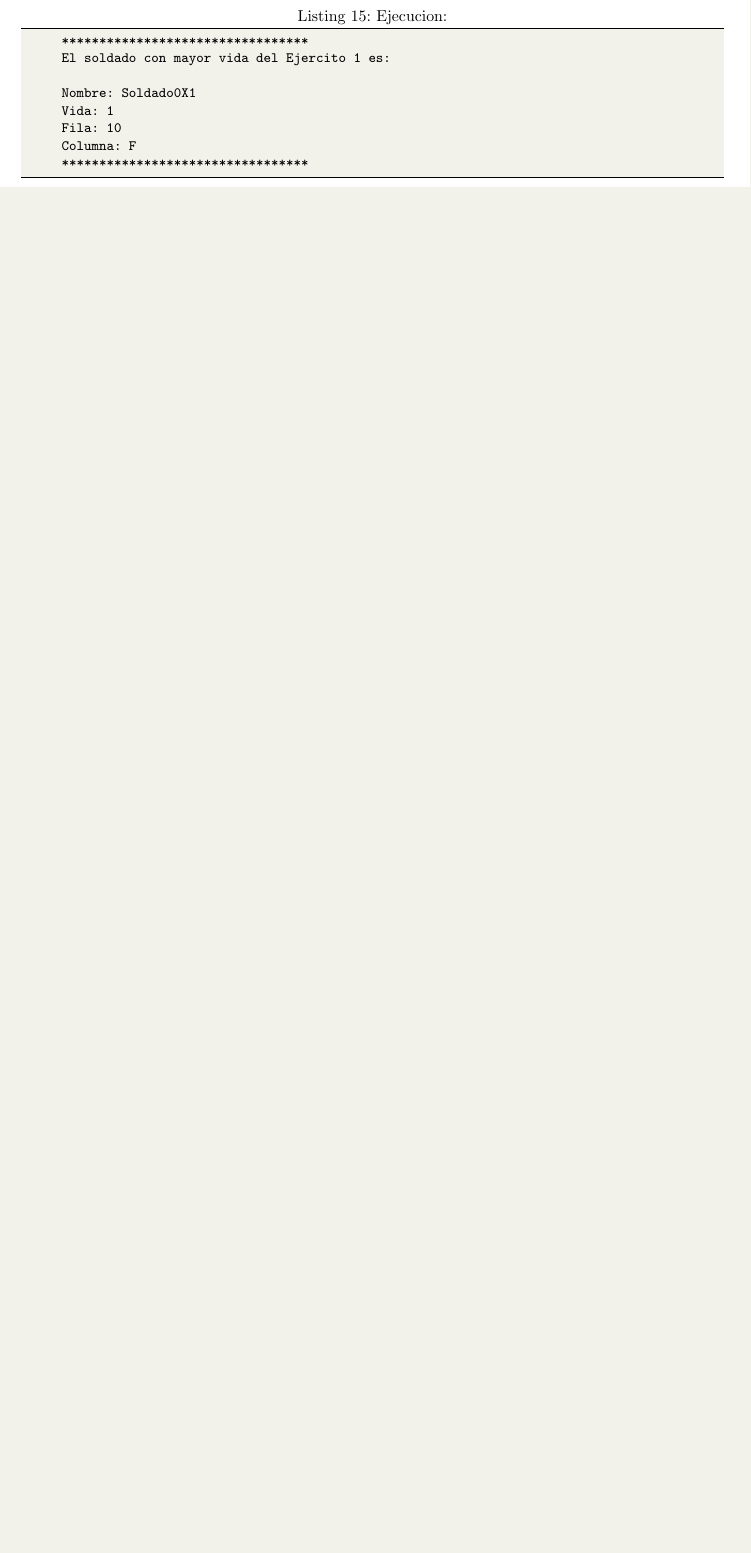
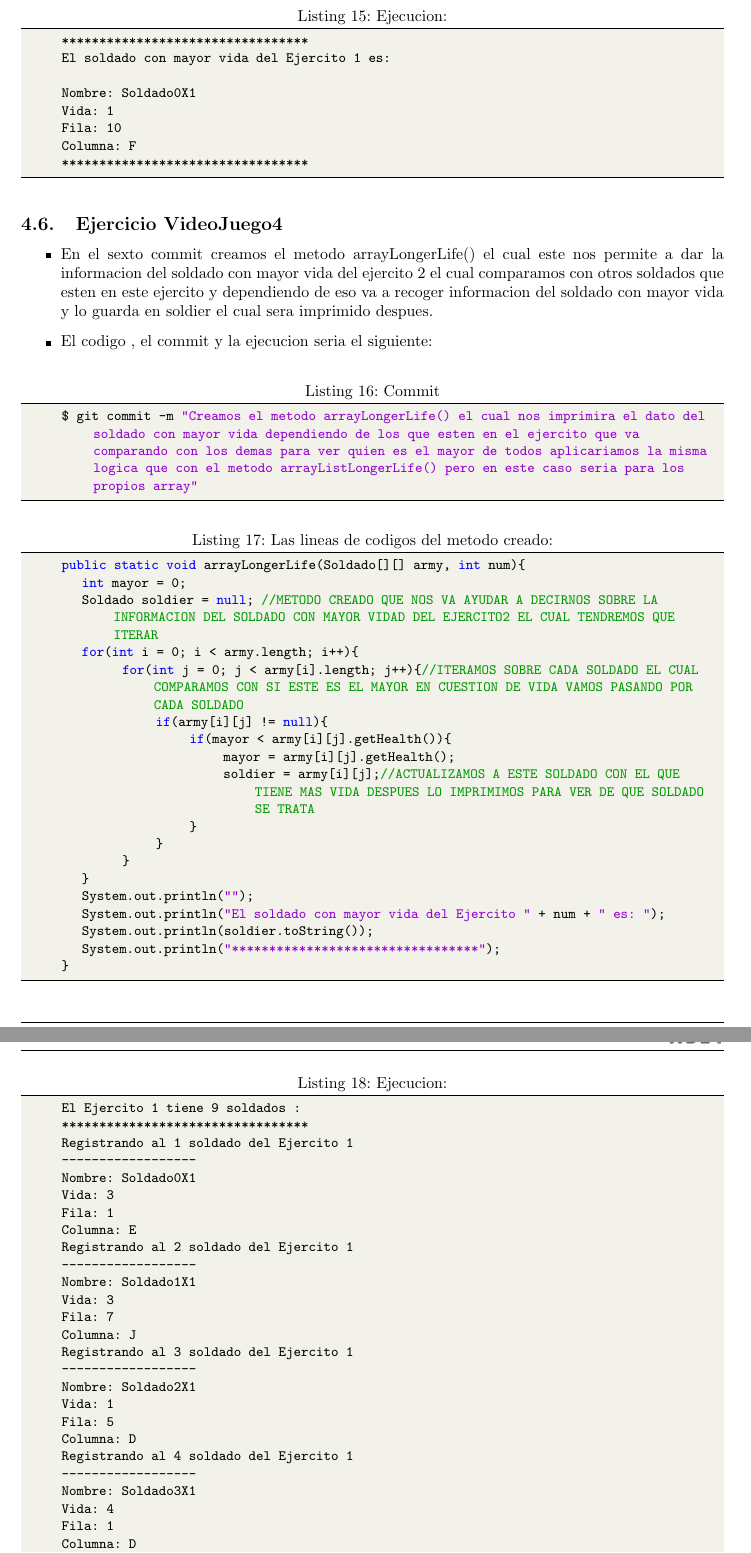
Before and after one commit to VictorMA18/fp2-23b, a LaTeX document (Fase02/Lab07/Latex/Informe07.tex): part of page 13 of 15 before the commit and two parts of pages 13 and 14 of 19 after it, the two joined at a grey line, cut so that both start at the same text, the shorter picture padded with empty space. The pictures show the PDF file Fase02/Lab07/Latex/Informe07.pdf that the author committed with the source.

Commit message:
Actualizando informe

```diff
--- a/Fase02/Lab07/Latex/Informe07.tex
+++ b/Fase02/Lab07/Latex/Informe07.tex
@@ -672,3 +672,158 @@
 		*********************************
 
 	\end{lstlisting}
+	\subsection{Ejercicio VideoJuego4}
+	\begin{itemize}
+		\item En el sexto commit creamos el metodo arrayLongerLife() el cual este nos permite a dar la informacion del soldado con mayor vida del ejercito 2 el cual comparamos con otros soldados que esten en este ejercito y dependiendo de eso va a recoger informacion del soldado con mayor vida y lo guarda en soldier el cual sera imprimido despues.
+		\item El codigo , el commit y la ejecucion seria el siguiente:
+	\end{itemize}
+	\begin{lstlisting}[language=bash,caption={Commit}][H]
+		$ git commit -m "Creamos el metodo arrayLongerLife() el cual nos imprimira el dato del soldado con mayor vida dependiendo de los que esten en el ejercito que va comparando con los demas para ver quien es el mayor de todos aplicariamos la misma logica que con el metodo arrayListLongerLife() pero en este caso seria para los propios array"
+	\end{lstlisting}
+	\begin{lstlisting}[language=java,caption={Las lineas de codigos del metodo creado:}][H]
+		public static void arrayLongerLife(Soldado[][] army, int num){
+			int mayor = 0;
+			Soldado soldier = null; //METODO CREADO QUE NOS VA AYUDAR A DECIRNOS SOBRE LA INFORMACION DEL SOLDADO CON MAYOR VIDAD DEL EJERCITO2 EL CUAL TENDREMOS QUE ITERAR
+			for(int i = 0; i < army.length; i++){
+				   for(int j = 0; j < army[i].length; j++){//ITERAMOS SOBRE CADA SOLDADO EL CUAL COMPARAMOS CON SI ESTE ES EL MAYOR EN CUESTION DE VIDA VAMOS PASANDO POR CADA SOLDADO
+						  if(army[i][j] != null){
+								 if(mayor < army[i][j].getHealth()){
+										mayor = army[i][j].getHealth();
+										soldier = army[i][j];//ACTUALIZAMOS A ESTE SOLDADO CON EL QUE TIENE MAS VIDA DESPUES LO IMPRIMIMOS PARA VER DE QUE SOLDADO SE TRATA
+								 }
+						  }
+				   }
+			}
+			System.out.println("");
+			System.out.println("El soldado con mayor vida del Ejercito " + num + " es: ");
+			System.out.println(soldier.toString());
+			System.out.println("*********************************");
+		}
+	\end{lstlisting}
+	\begin{lstlisting}[language=bash,caption={Ejecucion:}][H]
+		El Ejercito 1 tiene 9 soldados :
+		*********************************
+		Registrando al 1 soldado del Ejercito 1
+		------------------
+		Nombre: Soldado0X1
+		Vida: 3
+		Fila: 1
+		Columna: E
+		Registrando al 2 soldado del Ejercito 1
+		------------------
+		Nombre: Soldado1X1
+		Vida: 3
+		Fila: 7
+		Columna: J
+		Registrando al 3 soldado del Ejercito 1
+		------------------
+		Nombre: Soldado2X1
+		Vida: 1
+		Fila: 5
+		Columna: D
+		Registrando al 4 soldado del Ejercito 1
+		------------------
+		Nombre: Soldado3X1
+		Vida: 4
+		Fila: 1
+		Columna: D
+		Registrando al 5 soldado del Ejercito 1
+		------------------
+		Nombre: Soldado4X1
+		Vida: 1
+		Fila: 8
+		Columna: E
+		Registrando al 6 soldado del Ejercito 1
+		------------------
+		Nombre: Soldado5X1
+		Vida: 3
+		Fila: 2
+		Columna: E
+		Registrando al 7 soldado del Ejercito 1
+		------------------
+		Nombre: Soldado6X1
+		Vida: 2
+		Fila: 5
+		Columna: A
+		Registrando al 8 soldado del Ejercito 1
+		------------------
+		Nombre: Soldado7X1
+		Vida: 4
+		Fila: 2
+		Columna: H
+		Registrando al 9 soldado del Ejercito 1
+		------------------
+		Nombre: Soldado8X1
+		Vida: 1
+		Fila: 4
+		Columna: C
+		*********************************
+
+		El Ejercito 2 tiene 10 soldados:
+		*********************************
+		Registrando al 1 soldado del Ejercito 2
+		------------------
+		Nombre: Soldado0X2
+		Vida: 4
+		Fila: 3
+		Columna: H
+		Registrando al 2 soldado del Ejercito 2
+		------------------
+		Nombre: Soldado1X2
+		Vida: 2
+		Fila: 10
+		Columna: G
+		Registrando al 3 soldado del Ejercito 2
+		------------------
+		Nombre: Soldado2X2
+		Vida: 4
+		Fila: 3
+		Columna: C
+		Registrando al 4 soldado del Ejercito 2
+		------------------
+		Nombre: Soldado3X2
+		Vida: 1
+		Fila: 4
+		Columna: J
+		Registrando al 5 soldado del Ejercito 2
+		------------------
+		Nombre: Soldado4X2
+		Vida: 2
+		Fila: 3
+		Columna: E
+		Registrando al 6 soldado del Ejercito 2
+		------------------
+		Nombre: Soldado5X2
+		Vida: 1
+		Fila: 9
+		Columna: H
+		Registrando al 7 soldado del Ejercito 2
+		------------------
+		Nombre: Soldado6X2
+		Vida: 2
+		Fila: 5
+		Columna: I
+		Registrando al 8 soldado del Ejercito 2
+		------------------
+		Nombre: Soldado7X2
+		Vida: 2
+		Fila: 1
+		Columna: H
+		Registrando al 9 soldado del Ejercito 2
+		------------------
+		Nombre: Soldado8X2
+		Vida: 5
+		Fila: 2
+		Columna: D
+		Registrando al 10 soldado del Ejercito 2
+		------------------
+		Nombre: Soldado9X2
+		Vida: 2
+		Fila: 3
+		Columna: J
+		*********************************
+
+		Mostrando tabla de posicion ... --
+		Leyenda: Ejercito1 --> X | Ejercito2 --> Y
+
+	\end{lstlisting}
@@ -675,3 +836,23 @@
+	\end{figure}
+	\begin{lstlisting}[language=bash,caption={Ejecucion:}][H]
+		*********************************
+		El soldado con mayor vida del Ejercito 1 es:
+
+		Nombre: Soldado3X1
+		Vida: 4
+		Fila: 1
+		Columna: D
+		*********************************
+
+		El soldado con mayor vida del Ejercito 2 es:
+
+		Nombre: Soldado8X2
+		Vida: 5
+		Fila: 2
+		Columna: D
+		*********************************
+
+	\end{lstlisting}
 	\subsection{Estructura de laboratorio 07}
 	\begin{itemize}
 		\item El contenido que se entrega en este laboratorio07 es el siguiente:
```
Also changed, not shown: Fase02/Lab07/Latex/Informe07.pdf, Fase02/Lab07/Latex/img/Commit6.png (added), Fase02/Lab07/Latex/Informe07.tex (6 more changed lines), 1 other file.
